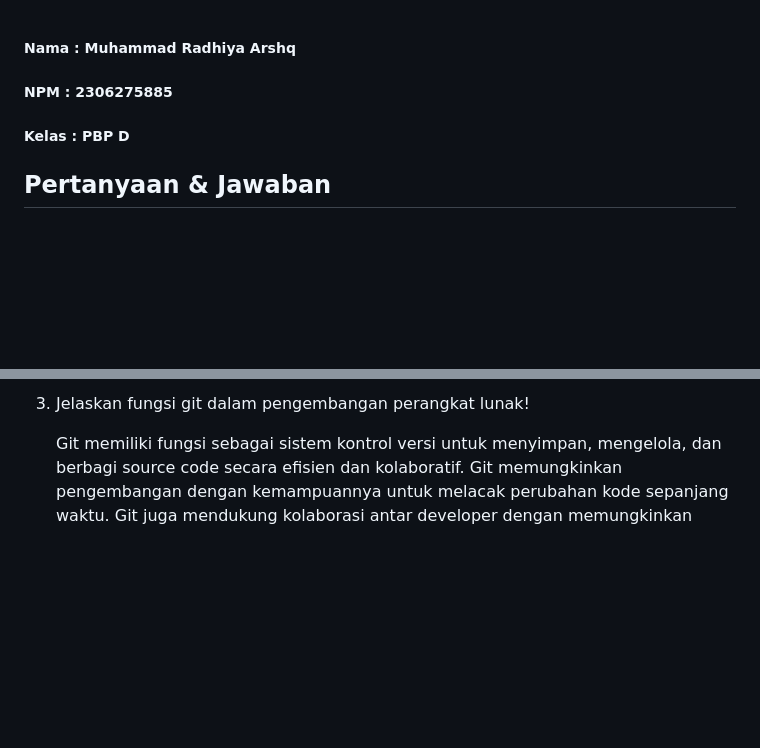
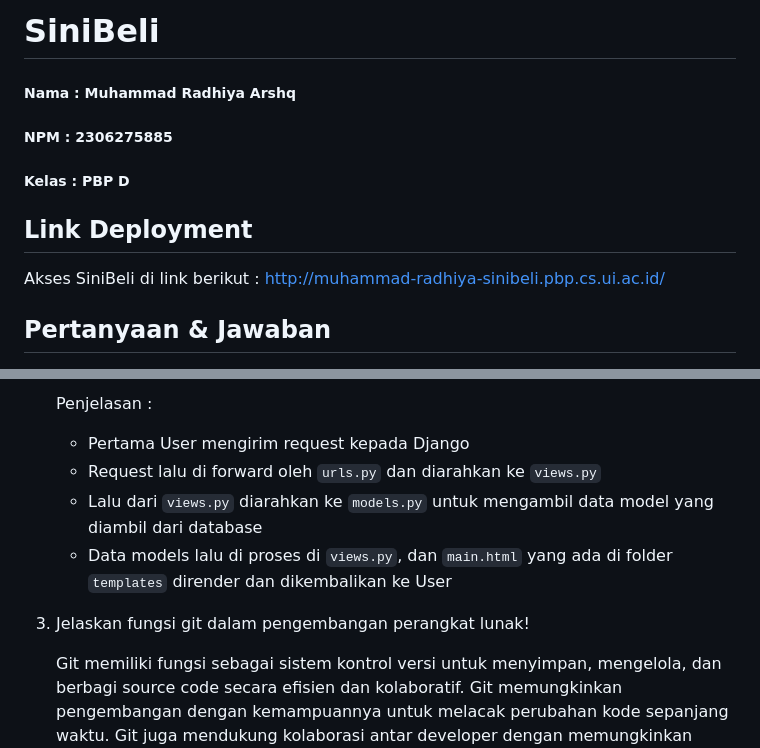
Before and after one commit to arshqiii/SiniBeli, a Markdown page: README.md, 2 parts joined by grey strips. Rendered like a GitHub page; blank space fills up the shorter version.

```diff
--- a/README.md
+++ b/README.md
@@ -1,6 +1,11 @@
+# SiniBeli
+
 <h5> Nama : Muhammad Radhiya Arshq </h5>
 <h5> NPM : 2306275885 </h5>
 <h5> Kelas : PBP D </h5>
+
+## Link Deployment
+Akses SiniBeli di link berikut : http://muhammad-radhiya-sinibeli.pbp.cs.ui.ac.id/
 
 ## Pertanyaan & Jawaban
 
@@ -62,5 +68,11 @@
 
-3. Jelaskan fungsi git dalam pengembangan perangkat lunak!
+	Penjelasan :
+	- Pertama User mengirim request kepada Django
+	- Request lalu di forward oleh `urls.py` dan diarahkan ke `views.py`
+	- Lalu dari `views.py` diarahkan ke `models.py` untuk mengambil data model yang diambil dari database
+	- Data models lalu di proses di `views.py`, dan `main.html` yang ada di folder `templates` dirender dan dikembalikan ke User
+
+4. Jelaskan fungsi git dalam pengembangan perangkat lunak!
 
 	Git memiliki fungsi sebagai sistem kontrol versi untuk menyimpan, mengelola, dan berbagi source code secara efisien dan kolaboratif. Git memungkinkan pengembangan dengan kemampuannya untuk melacak perubahan kode sepanjang waktu. Git juga mendukung kolaborasi antar developer dengan memungkinkan beberapa orang bekerja pada proyek yang sama. Hal-hal tersebut membuat git memungkinkan pengelolaan perangkat lunak yang lebih terstruktur dan kolaboratif
 
```
Also changed, not shown: other parts of README.md (+1 -0 lines).
